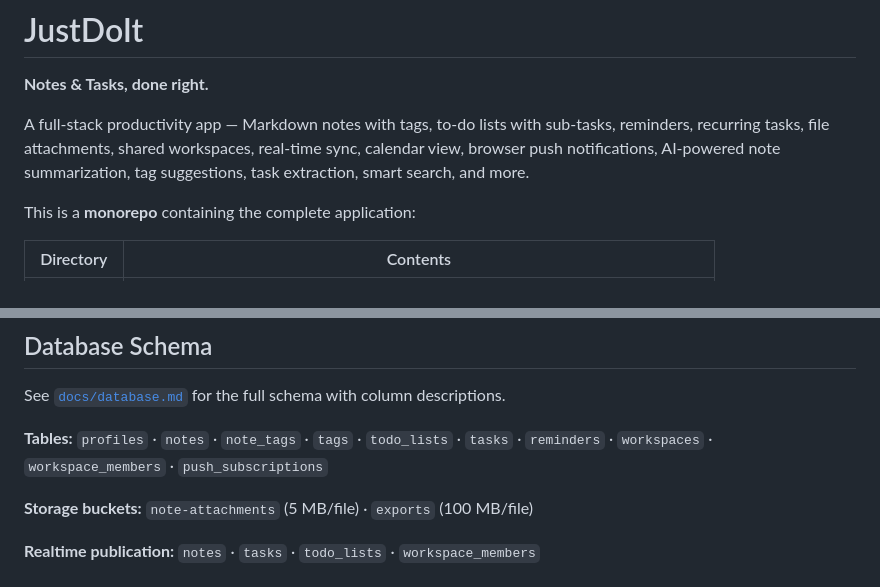
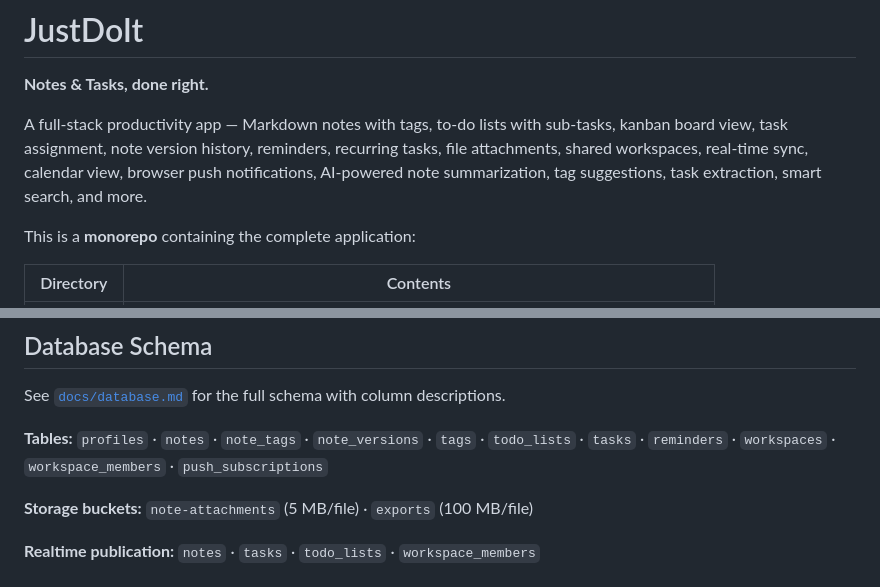
Before and after one commit to karlocizma/justdoit, a Markdown page: README.md, 2 parts joined by grey strips. Rendered like a GitHub page.

```diff
--- a/README.md
+++ b/README.md
@@ -2,7 +2,7 @@
 
 **Notes & Tasks, done right.**
 
-A full-stack productivity app — Markdown notes with tags, to-do lists with sub-tasks, reminders, recurring tasks, file attachments, shared workspaces, real-time sync, calendar view, browser push notifications, AI-powered note summarization, tag suggestions, task extraction, smart search, and more.
+A full-stack productivity app — Markdown notes with tags, to-do lists with sub-tasks, kanban board view, task assignment, note version history, reminders, recurring tasks, file attachments, shared workspaces, real-time sync, calendar view, browser push notifications, AI-powered note summarization, tag suggestions, task extraction, smart search, and more.
 
 This is a **monorepo** containing the complete application:
 
@@ -205,7 +205,7 @@ justdoit/
 
 See [`docs/database.md`](docs/database.md) for the full schema with column descriptions.
 
-**Tables:** `profiles` · `notes` · `note_tags` · `tags` · `todo_lists` · `tasks` · `reminders` · `workspaces` · `workspace_members` · `push_subscriptions`
+**Tables:** `profiles` · `notes` · `note_tags` · `note_versions` · `tags` · `todo_lists` · `tasks` · `reminders` · `workspaces` · `workspace_members` · `push_subscriptions`
 
 **Storage buckets:** `note-attachments` (5 MB/file) · `exports` (100 MB/file)
 
```
Also changed, not shown: CLAUDE.md (+3 -1 lines), ROADMAP.md (+3 -15 lines).
